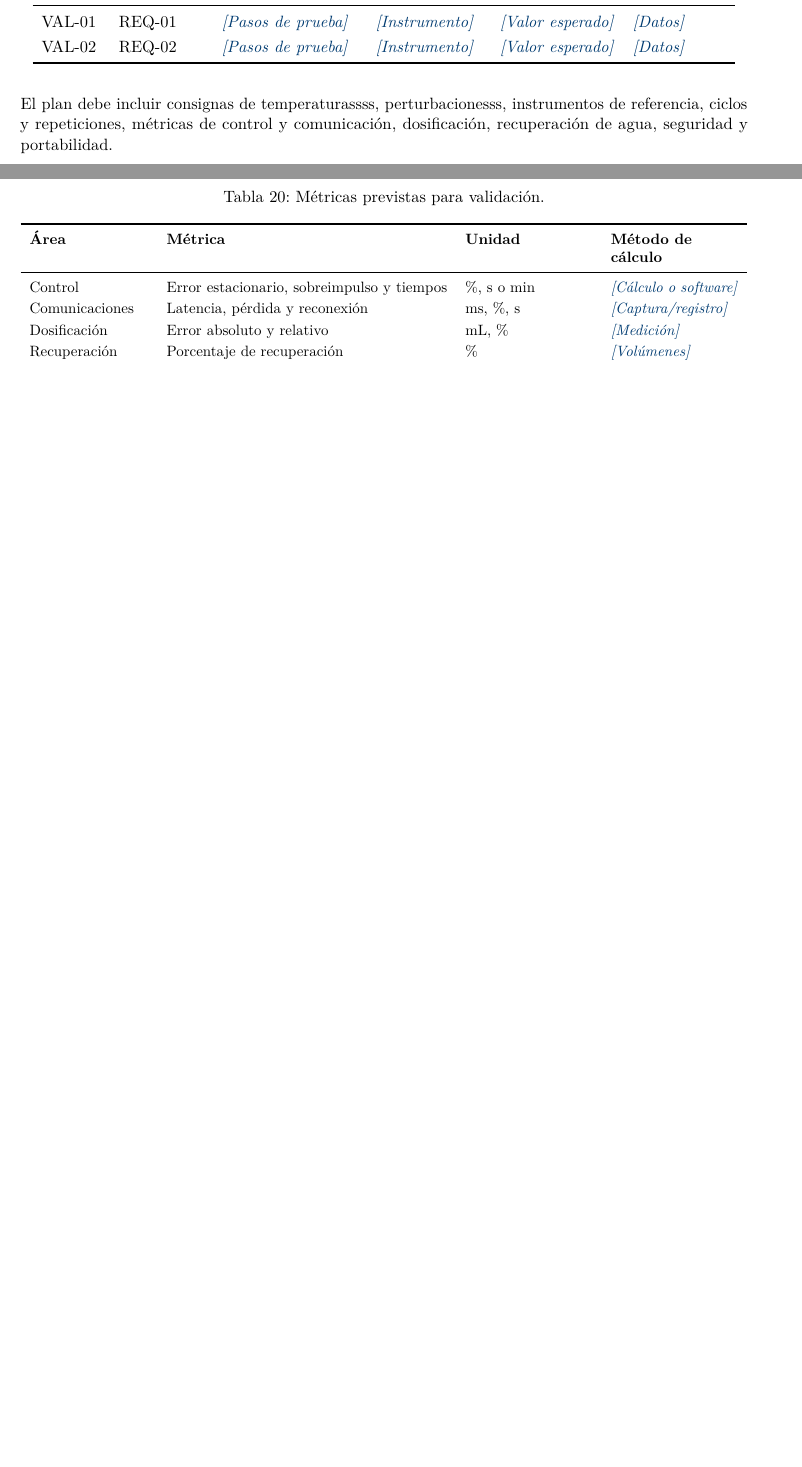
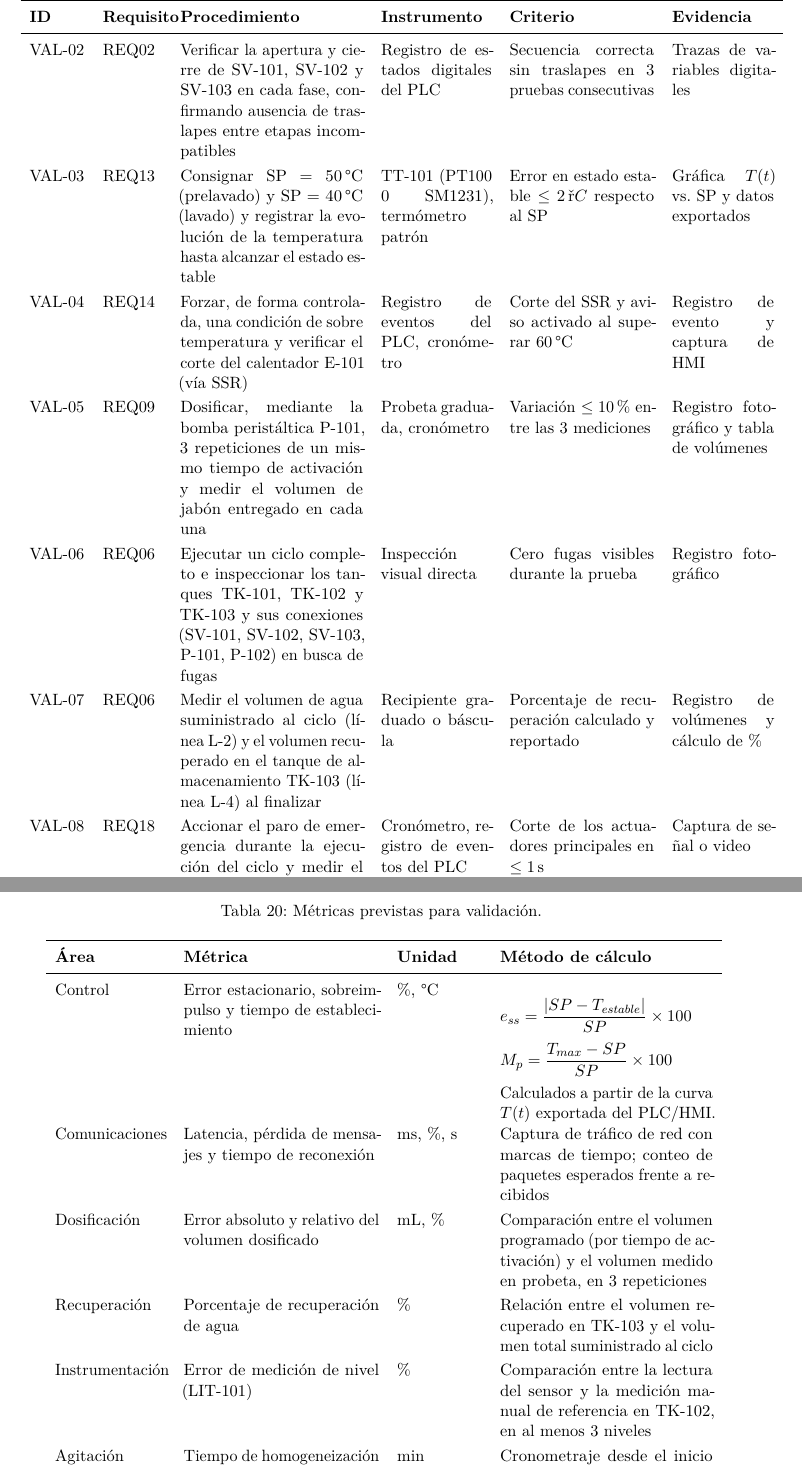
Before and after one commit to nicami13/Proyecto_CIP_2026-2, a LaTeX document (main.tex, which reads secciones/08_plan_validacion.tex, tablas/tabla_metricas_validacion.tex): two parts of pages 22 and 23 of 26 before the commit and two parts of pages 23 and 25 of 29 after it, joined at a grey line, cut at the place of the change, the shorter picture padded with empty space. Compiled offline with pdfLaTeX.

Commit message:
Metricas de Validacion

```diff
--- a/secciones/08_plan_validacion.tex
+++ b/secciones/08_plan_validacion.tex
@@ -5,3 +2 @@ Cada prueba debe relacionarse con un requisito y definir procedimiento, instrume
-\input{tablas/tabla_plan_validacion}
 
-El plan debe incluir consignas de temperaturassss, perturbacionesss, instrumentos de referencia, ciclos y repeticiones, métricas de control y comunicación, dosificación, recuperación de agua, seguridad y portabilidad.
--- /dev/null
+++ b/tablas/tabla_metricas_validacion.tex
@@ -0,0 +1,7 @@
+\begin{longtable}{p{2.6cm} p{4.6cm} p{2.0cm} p{5.0cm}}
+\caption{Métricas previstas para validación.}
+\label{tab:metricas-validacion} \\
+\toprule
+\textbf{Área} & \textbf{Métrica} & \textbf{Unidad} & \textbf{Método de cálculo} \\
+\midrule
+\endfirsthead
@@ -0,0 +22,19 @@
+Control & Error estacionario, sobreimpulso y tiempo de establecimiento & \%, °C &
+\begin{minipage}[t]{5.0cm}
+\vspace{2pt}
+$\displaystyle e_{ss} = \dfrac{|SP - T_{estable}|}{SP}\times 100$
+
+\vspace{6pt}
+$\displaystyle M_p = \dfrac{T_{max}-SP}{SP}\times 100$
+
+\vspace{6pt}
+Calculados a partir de la curva $T(t)$ exportada del PLC/HMI.
+\end{minipage} \\[4pt]
+Comunicaciones & Latencia, pérdida de mensajes y tiempo de reconexión & ms, \%, s & Captura de tráfico de red con marcas de tiempo; conteo de paquetes esperados frente a recibidos \\
+Dosificación & Error absoluto y relativo del volumen dosificado & mL, \% & Comparación entre el volumen programado (por tiempo de activación) y el volumen medido en probeta, en 3 repeticiones \\
+Recuperación & Porcentaje de recuperación de agua & \% & Relación entre el volumen recuperado en TK-103 y el volumen total suministrado al ciclo \\
+Instrumentación & Error de medición de nivel (LIT-101) & \% & Comparación entre la lectura del sensor y la medición manual de referencia en TK-102, en al menos 3 niveles \\
+Agitación & Tiempo de homogeneización de la mezcla (M-101/AG-101) & min & Cronometraje desde el inicio de la agitación hasta lograr una mezcla visualmente homogénea, en 3 repeticiones \\
+Seguridad & Tiempo de respuesta del paro de emergencia y de las alarmas & s & Cronometraje o captura de eventos del PLC desde la activación hasta el corte o la señal de alarma \\
+
+\end{longtable}
```
Also changed, not shown: tablas/tabla_matriz_validacion.tex (added, +46 -0 lines), main.pdf, secciones/08_plan_validacion.tex (33 more changed lines), tablas/tabla_metricas_validacion.tex (14 more changed lines).
